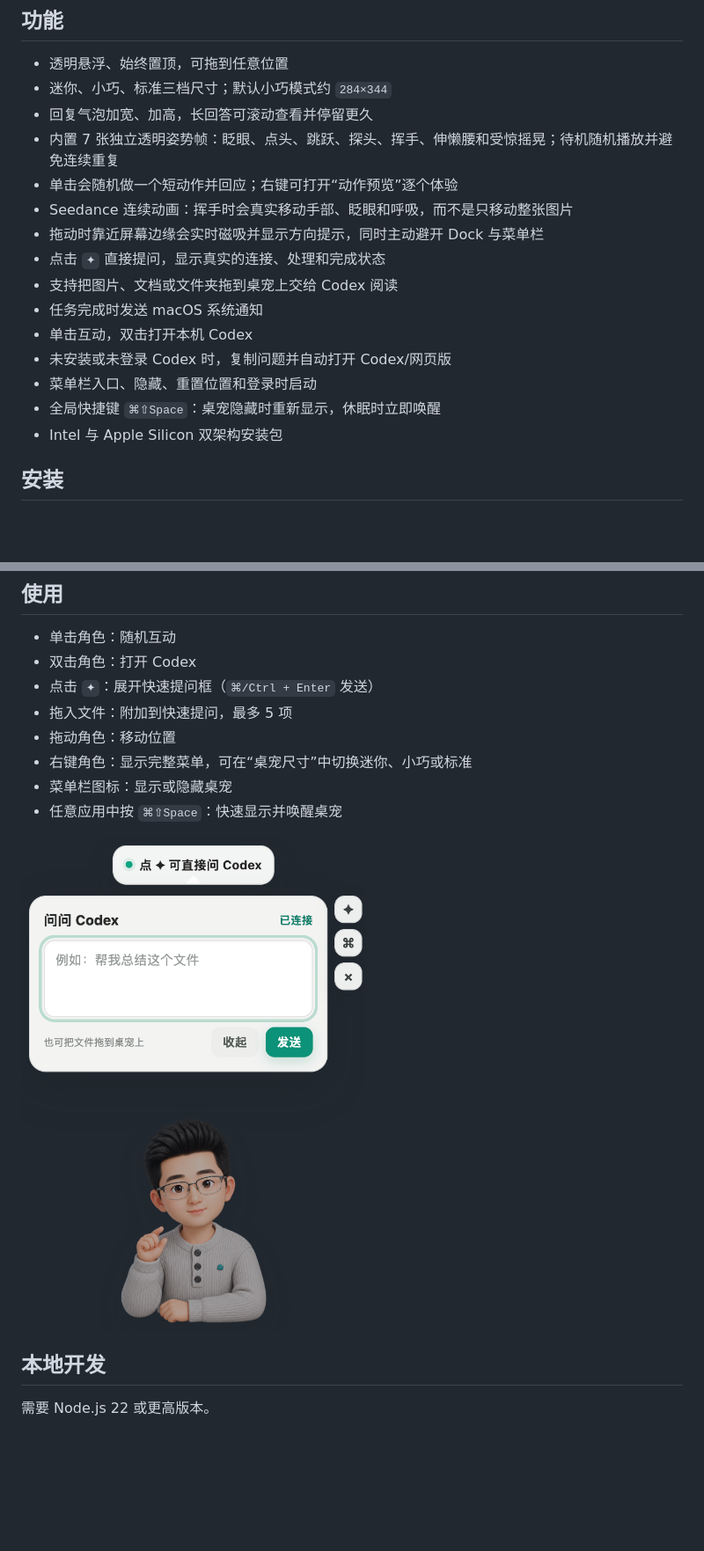
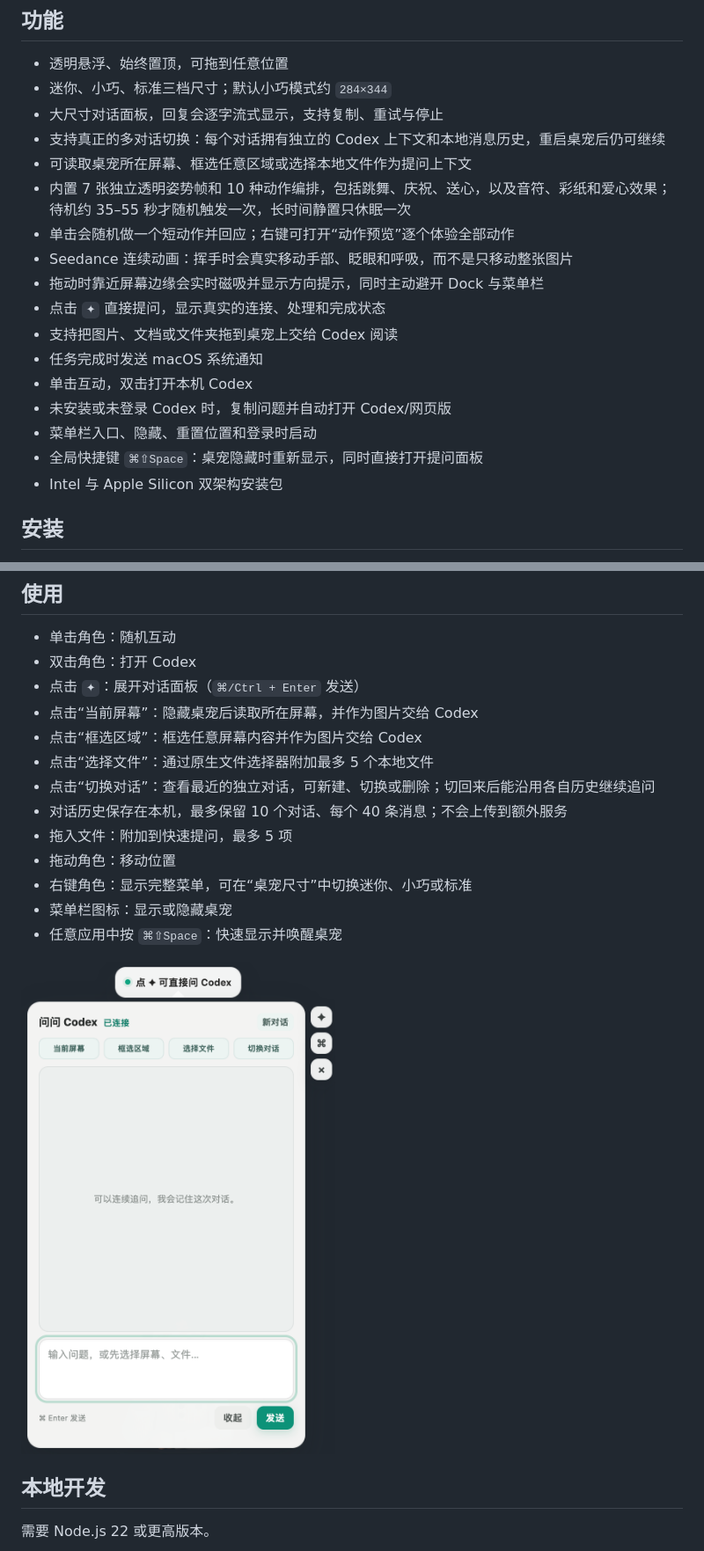
Before and after one commit to dafnyzuo/codex-desk-pet, a Markdown page: README.md, 2 parts joined by grey strips. Shown at 88% size. Drawn GitHub-style; pictures changed too: docs/prompt-preview.png; blank space fills up the shorter version.

```diff
--- a/README.md
+++ b/README.md
@@ -8,9 +8,11 @@
 
 - 透明悬浮、始终置顶，可拖到任意位置
 - 迷你、小巧、标准三档尺寸；默认小巧模式约 `284×344`
-- 回复气泡加宽、加高，长回答可滚动查看并停留更久
-- 内置 7 张独立透明姿势帧：眨眼、点头、跳跃、探头、挥手、伸懒腰和受惊摇晃；待机随机播放并避免连续重复
-- 单击会随机做一个短动作并回应；右键可打开“动作预览”逐个体验
+- 大尺寸对话面板，回复会逐字流式显示，支持复制、重试与停止
+- 支持真正的多对话切换：每个对话拥有独立的 Codex 上下文和本地消息历史，重启桌宠后仍可继续
+- 可读取桌宠所在屏幕、框选任意区域或选择本地文件作为提问上下文
+- 内置 7 张独立透明姿势帧和 10 种动作编排，包括跳舞、庆祝、送心，以及音符、彩纸和爱心效果；待机约 35–55 秒才随机触发一次，长时间静置只休眠一次
+- 单击会随机做一个短动作并回应；右键可打开“动作预览”逐个体验全部动作
 - Seedance 连续动画：挥手时会真实移动手部、眨眼和呼吸，而不是只移动整张图片
 - 拖动时靠近屏幕边缘会实时磁吸并显示方向提示，同时主动避开 Dock 与菜单栏
 - 点击 `✦` 直接提问，显示真实的连接、处理和完成状态
@@ -19,7 +21,7 @@
 - 单击互动，双击打开本机 Codex
 - 未安装或未登录 Codex 时，复制问题并自动打开 Codex/网页版
 - 菜单栏入口、隐藏、重置位置和登录时启动
-- 全局快捷键 `⌘⇧Space`：桌宠隐藏时重新显示，休眠时立即唤醒
+- 全局快捷键 `⌘⇧Space`：桌宠隐藏时重新显示，同时直接打开提问面板
 - Intel 与 Apple Silicon 双架构安装包
 
 ## 安装
@@ -36,7 +38,12 @@
 
 - 单击角色：随机互动
 - 双击角色：打开 Codex
-- 点击 `✦`：展开快速提问框（`⌘/Ctrl + Enter` 发送）
+- 点击 `✦`：展开对话面板（`⌘/Ctrl + Enter` 发送）
+- 点击“当前屏幕”：隐藏桌宠后读取所在屏幕，并作为图片交给 Codex
+- 点击“框选区域”：框选任意屏幕内容并作为图片交给 Codex
+- 点击“选择文件”：通过原生文件选择器附加最多 5 个本地文件
+- 点击“切换对话”：查看最近的独立对话，可新建、切换或删除；切回来后能沿用各自历史继续追问
+- 对话历史保存在本机，最多保留 10 个对话、每个 40 条消息；不会上传到额外服务
 - 拖入文件：附加到快速提问，最多 5 项
 - 拖动角色：移动位置
 - 右键角色：显示完整菜单，可在“桌宠尺寸”中切换迷你、小巧或标准
```
Also changed, not shown: other parts of README.md (+2 -2 lines), RELEASE_NOTES.md (+17 -16 lines), 9 other files.
